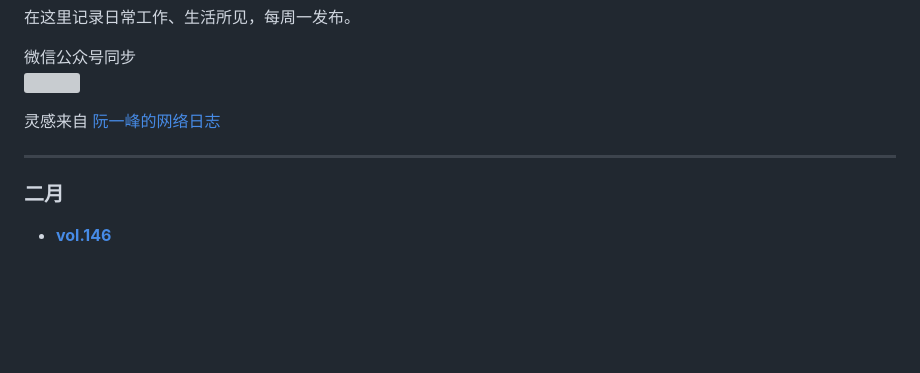
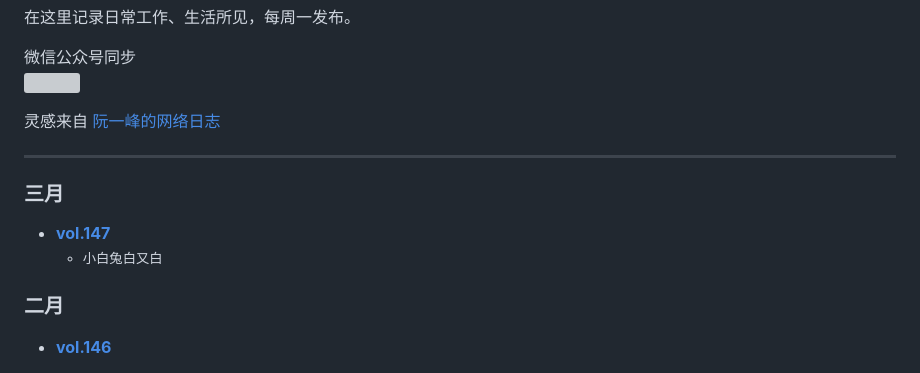
Before and after one commit to hendasheng/HenDaShengWeekly, a Markdown page: README.md, the part around the change. Rendered like a GitHub page; blank space fills up the shorter version; grey boxes are pictures that could not be loaded.

```diff
--- a/README.md
+++ b/README.md
@@ -8,6 +8,12 @@
 
 <font color=#999999>灵感来自 [阮一峰的网络日志](http://www.ruanyifeng.com/blog/)</font>
 ***
+
+### 三月
+* **[vol.147](docs/vol.147.md)**
+    <small>
+    * 小白兔白又白
+    </small>
 
 ### 二月
 * **[vol.146](docs/vol.146.md)**
```
Also changed, not shown: docs/vol.147.md (added, +7 -0 lines).
